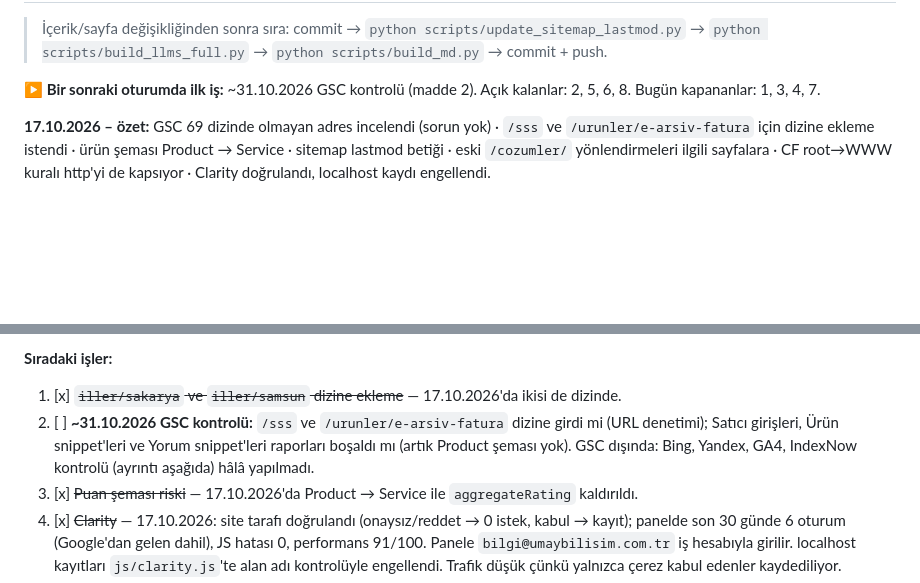
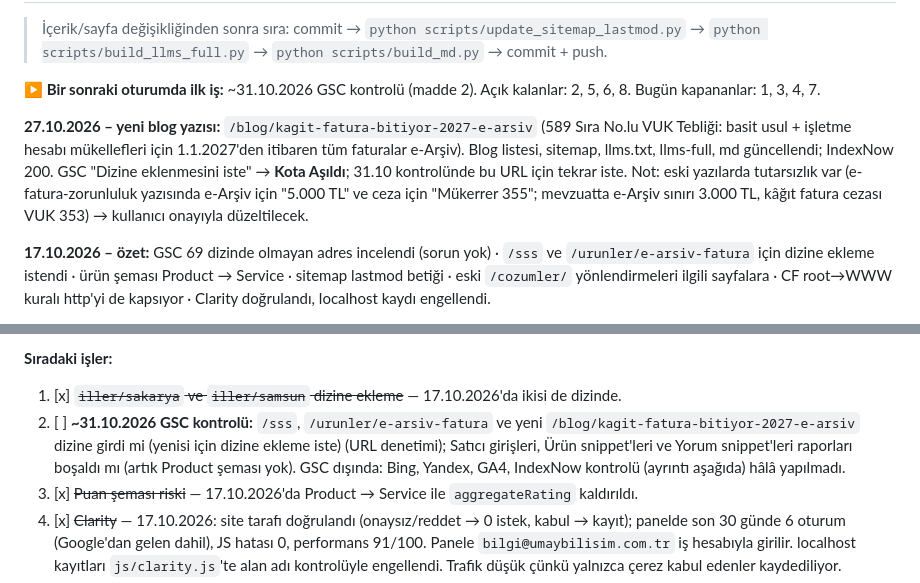
Before and after one commit to umaybilisim/umaybilisim-ebelge-web, a Markdown page: YAPILACAKLAR.md, 2 parts joined by grey strips. GitHub-like rendering; blank space fills up the shorter version.

Commit message:
docs: yeni blog yazisi notu
Co-Authored-By: Claude Opus 5.5 <noreply@anthropic.com>

```diff
--- a/YAPILACAKLAR.md
+++ b/YAPILACAKLAR.md
@@ -5,6 +5,8 @@
 > İçerik/sayfa değişikliğinden sonra sıra: commit → `python scripts/update_sitemap_lastmod.py` → `python scripts/build_llms_full.py` → `python scripts/build_md.py` → commit + push.
 
 **▶ Bir sonraki oturumda ilk iş:** ~31.10.2026 GSC kontrolü (madde 2). Açık kalanlar: 2, 5, 6, 8. Bugün kapananlar: 1, 3, 4, 7.
+
+**27.10.2026 – yeni blog yazısı:** `/blog/kagit-fatura-bitiyor-2027-e-arsiv` (589 Sıra No.lu VUK Tebliği: basit usul + işletme hesabı mükellefleri için 1.1.2027'den itibaren tüm faturalar e-Arşiv). Blog listesi, sitemap, llms.txt, llms-full, md güncellendi; IndexNow 200. GSC "Dizine eklenmesini iste" → **Kota Aşıldı**; 31.10 kontrolünde bu URL için tekrar iste. Not: eski yazılarda tutarsızlık var (e-fatura-zorunluluk yazısında e-Arşiv için "5.000 TL" ve ceza için "Mükerrer 355"; mevzuatta e-Arşiv sınırı 3.000 TL, kâğıt fatura cezası VUK 353) → kullanıcı onayıyla düzeltilecek.
 
 **17.10.2026 – özet:** GSC 69 dizinde olmayan adres incelendi (sorun yok) · `/sss` ve `/urunler/e-arsiv-fatura` için dizine ekleme istendi · ürün şeması Product → Service · sitemap lastmod betiği · eski `/cozumler/` yönlendirmeleri ilgili sayfalara · CF root→WWW kuralı http'yi de kapsıyor · Clarity doğrulandı, localhost kaydı engellendi.
 
@@ -29,7 +31,7 @@
 
 **Sıradaki işler:**
 1. [x] ~~`iller/sakarya` ve `iller/samsun` dizine ekleme~~ — 17.10.2026'da ikisi de dizinde.
-2. [ ] **~31.10.2026 GSC kontrolü:** `/sss` ve `/urunler/e-arsiv-fatura` dizine girdi mi (URL denetimi); Satıcı girişleri, Ürün snippet'leri ve Yorum snippet'leri raporları boşaldı mı (artık Product şeması yok). GSC dışında: Bing, Yandex, GA4, IndexNow kontrolü (ayrıntı aşağıda) hâlâ yapılmadı.
+2. [ ] **~31.10.2026 GSC kontrolü:** `/sss`, `/urunler/e-arsiv-fatura` ve yeni `/blog/kagit-fatura-bitiyor-2027-e-arsiv` dizine girdi mi (yenisi için dizine ekleme iste) (URL denetimi); Satıcı girişleri, Ürün snippet'leri ve Yorum snippet'leri raporları boşaldı mı (artık Product şeması yok). GSC dışında: Bing, Yandex, GA4, IndexNow kontrolü (ayrıntı aşağıda) hâlâ yapılmadı.
 3. [x] ~~Puan şeması riski~~ — 17.10.2026'da Product → Service ile `aggregateRating` kaldırıldı.
 4. [x] ~~Clarity~~ — 17.10.2026: site tarafı doğrulandı (onaysız/reddet → 0 istek, kabul → kayıt); panelde son 30 günde 6 oturum (Google'dan gelen dahil), JS hatası 0, performans 91/100. Panele `bilgi@umaybilisim.com.tr` iş hesabıyla girilir. localhost kayıtları `js/clarity.js`'te alan adı kontrolüyle engellendi. Trafik düşük çünkü yalnızca çerez kabul edenler kaydediliyor.
 5. [ ] **WhatsApp önizlemesi (madde 56):** Siteyi kendi telefonunda WhatsApp'tan kendine gönder; görsel/başlık doğru mu.
```
Also changed, not shown: other parts of YAPILACAKLAR.md (+1 -1 lines).
